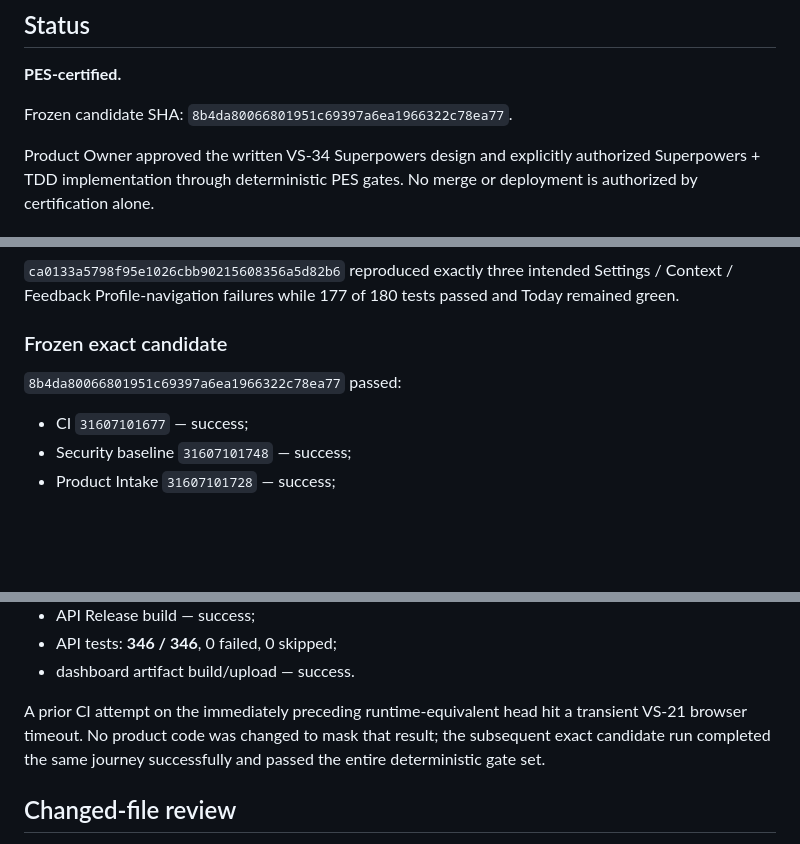
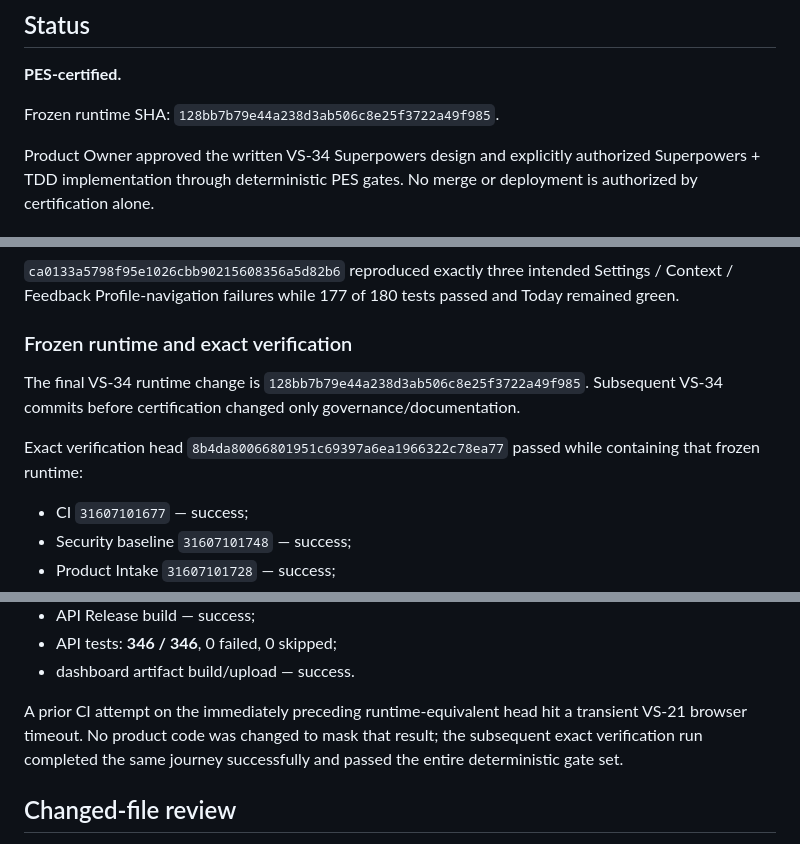
Before and after one commit to ksazid/project-atlas, a Markdown page: docs/slices/VS-34.md, 3 parts joined by grey strips. GitHub-like rendering; blank space fills up the shorter version.

Commit message:
docs(vs34): clarify frozen runtime certification

```diff
--- a/docs/slices/VS-34.md
+++ b/docs/slices/VS-34.md
@@ -4,7 +4,7 @@
 
 **PES-certified.**
 
-Frozen candidate SHA: `8b4da80066801951c69397a6ea1966322c78ea77`.
+Frozen runtime SHA: `128bb7b79e44a238d3ab506c8e25f3722a49f985`.
 
 Product Owner approved the written VS-34 Superpowers design and explicitly authorized Superpowers + TDD implementation through deterministic PES gates. No merge or deployment is authorized by certification alone.
 
@@ -79,9 +79,11 @@ Exact head `6a2339b102fa29379a263f9914de942390a42ecd` passed before runtime edit
 
 `ca0133a5798f95e1026cbb90215608356a5d82b6` reproduced exactly three intended Settings / Context / Feedback Profile-navigation failures while 177 of 180 tests passed and Today remained green.
 
-### Frozen exact candidate
+### Frozen runtime and exact verification
 
-`8b4da80066801951c69397a6ea1966322c78ea77` passed:
+The final VS-34 runtime change is `128bb7b79e44a238d3ab506c8e25f3722a49f985`. Subsequent VS-34 commits before certification changed only governance/documentation.
+
+Exact verification head `8b4da80066801951c69397a6ea1966322c78ea77` passed while containing that frozen runtime:
 
 - CI `31607101677` — success;
 - Security baseline `31607101748` — success;
@@ -97,7 +99,7 @@ Exact head `6a2339b102fa29379a263f9914de942390a42ecd` passed before runtime edit
 - API tests: **346 / 346**, 0 failed, 0 skipped;
 - dashboard artifact build/upload — success.
 
-A prior CI attempt on the immediately preceding runtime-equivalent head hit a transient VS-21 browser timeout. No product code was changed to mask that result; the subsequent exact candidate run completed the same journey successfully and passed the entire deterministic gate set.
+A prior CI attempt on the immediately preceding runtime-equivalent head hit a transient VS-21 browser timeout. No product code was changed to mask that result; the subsequent exact verification run completed the same journey successfully and passed the entire deterministic gate set.
 
 ## Changed-file review
 
```
